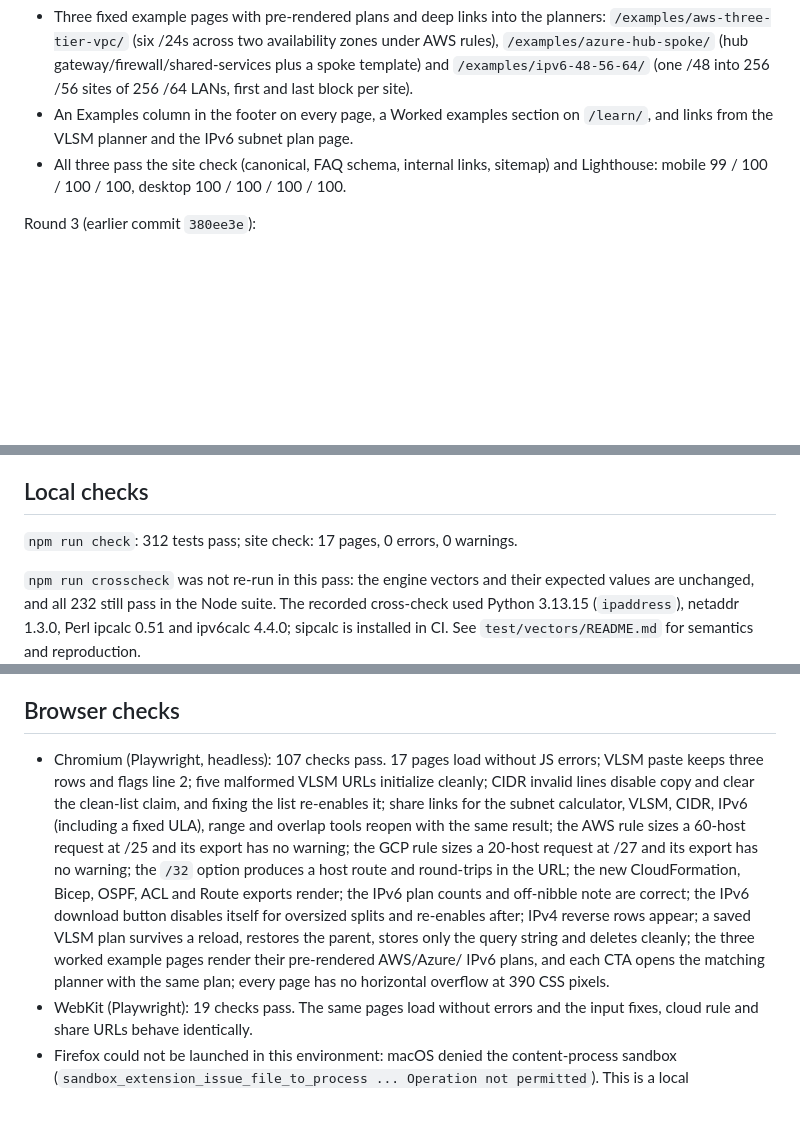
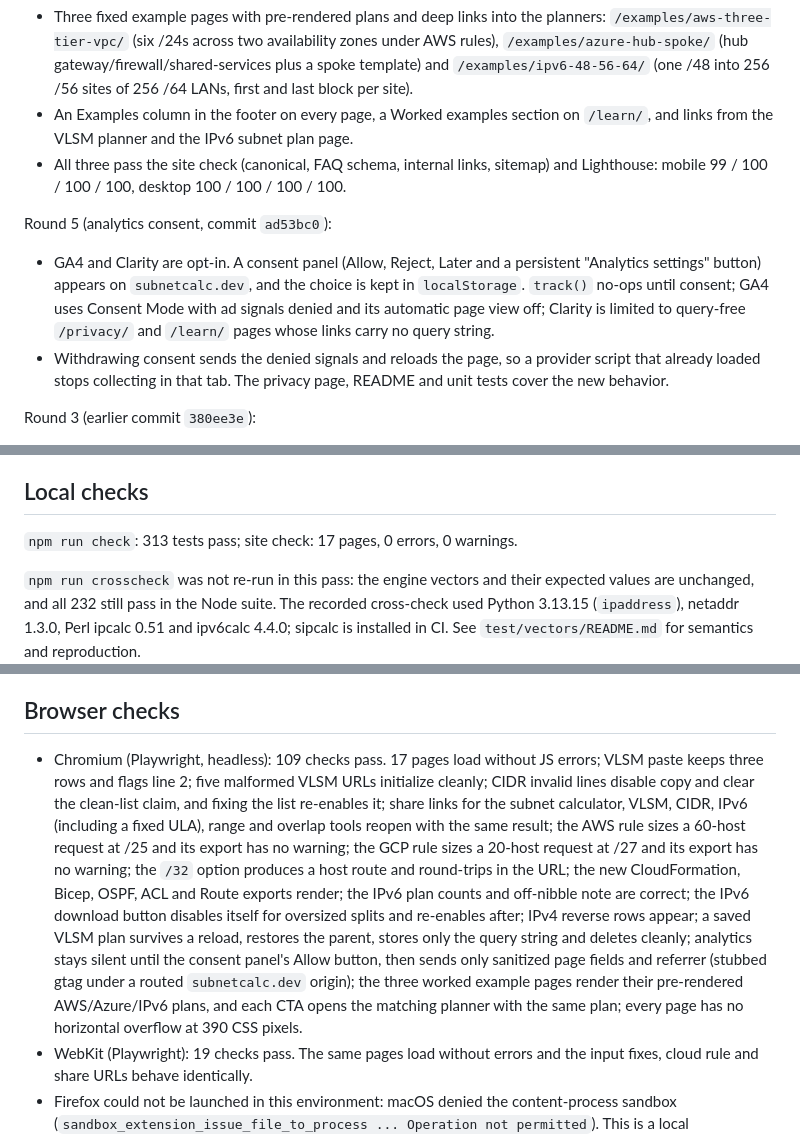
Before and after one commit to heymi/Subnetcalc, a Markdown page: VERIFICATION.md, 3 parts joined by grey strips. Rendered like a GitHub page; blank space fills up the shorter version.

Commit message:
Record the analytics consent browser checks in the verification report

```diff
--- a/VERIFICATION.md
+++ b/VERIFICATION.md
@@ -13,6 +13,17 @@ Round 4 (example pages, branch `site/examples`):
   links from the VLSM planner and the IPv6 subnet plan page.
 - All three pass the site check (canonical, FAQ schema, internal links, sitemap) and Lighthouse:
   mobile 99 / 100 / 100 / 100, desktop 100 / 100 / 100 / 100.
+
+Round 5 (analytics consent, commit `ad53bc0`):
+
+- GA4 and Clarity are opt-in. A consent panel (Allow, Reject, Later and a persistent "Analytics
+  settings" button) appears on `subnetcalc.dev`, and the choice is kept in `localStorage`.
+  `track()` no-ops until consent; GA4 uses Consent Mode with ad signals denied and its automatic
+  page view off; Clarity is limited to query-free `/privacy/` and `/learn/` pages whose links
+  carry no query string.
+- Withdrawing consent sends the denied signals and reloads the page, so a provider script that
+  already loaded stops collecting in that tab. The privacy page, README and unit tests cover the
+  new behavior.
 
 Round 3 (earlier commit `380ee3e`):
 
@@ -90,7 +101,7 @@ hierarchy with folded details, the two dedicated pages, verification and privacy
 
 ## Local checks
 
-`npm run check`: 312 tests pass; site check: 17 pages, 0 errors, 0 warnings.
+`npm run check`: 313 tests pass; site check: 17 pages, 0 errors, 0 warnings.
 
 `npm run crosscheck` was not re-run in this pass: the engine vectors and their expected values are
 unchanged, and all 232 still pass in the Node suite. The recorded cross-check used Python 3.13.15
@@ -126,7 +137,7 @@ establish production-domain performance or analytics delivery.
 
 ## Browser checks
 
-- Chromium (Playwright, headless): 107 checks pass. 17 pages load without JS errors; VLSM paste
+- Chromium (Playwright, headless): 109 checks pass. 17 pages load without JS errors; VLSM paste
   keeps three rows and flags line 2; five malformed VLSM URLs initialize cleanly; CIDR invalid
   lines disable copy and clear the clean-list claim, and fixing the list re-enables it; share
   links for the subnet calculator, VLSM, CIDR, IPv6 (including a fixed ULA), range and overlap
@@ -136,9 +147,11 @@ establish production-domain performance or analytics delivery.
   OSPF, ACL and Route exports render; the IPv6 plan counts and off-nibble note are correct; the
   IPv6 download button disables itself for oversized splits and re-enables after; IPv4 reverse
   rows appear; a saved VLSM plan survives a reload, restores the parent, stores only the query
-  string and deletes cleanly; the three worked example pages render their pre-rendered AWS/Azure/
-  IPv6 plans, and each CTA opens the matching planner with the same plan; every page has no
-  horizontal overflow at 390 CSS pixels.
+  string and deletes cleanly; analytics stays silent until the consent panel's Allow button, then
+  sends only sanitized page fields and referrer (stubbed gtag under a routed `subnetcalc.dev`
+  origin); the three worked example pages render their pre-rendered AWS/Azure/IPv6 plans, and each
+  CTA opens the matching planner with the same plan; every page has no horizontal overflow at 390
+  CSS pixels.
 - WebKit (Playwright): 19 checks pass. The same pages load without errors and the input fixes,
   cloud rule and share URLs behave identically.
 - Firefox could not be launched in this environment: macOS denied the content-process sandbox
```
Also changed, not shown: other parts of VERIFICATION.md (+1 -1 lines).
